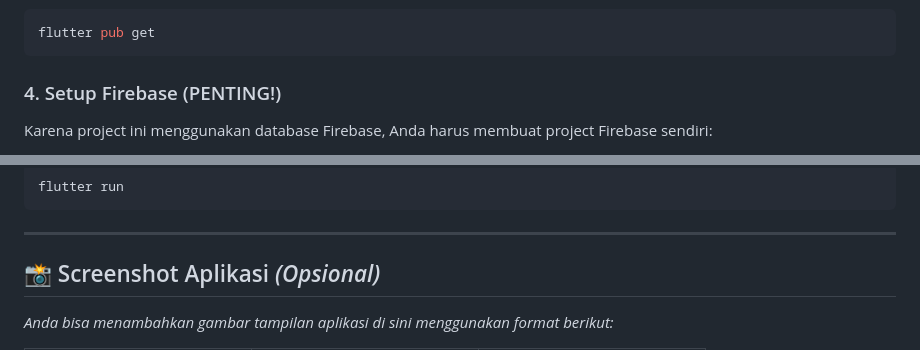
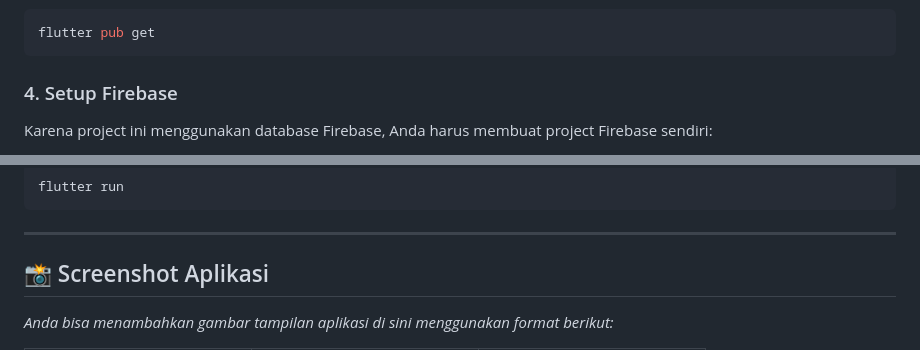
Before and after one commit to Syahci-cyb/PetshopCat, a Markdown page: README.md, 2 parts joined by grey strips. Rendered like a GitHub page.

Commit message:
Revise Firebase setup instructions and screenshot section
Updated the README to remove 'PENTING!' from Firebase setup section and adjusted formatting for screenshots.

````diff
--- a/README.md
+++ b/README.md
@@ -101,7 +101,7 @@ Jalankan perintah ini di dalam folder project untuk mendownload semua package ya
 flutter pub get
 ```
 
-### 4. Setup Firebase (PENTING!)
+### 4. Setup Firebase
 Karena project ini menggunakan database Firebase, Anda harus membuat project Firebase sendiri:
 1. Buka [Firebase Console](https://console.firebase.google.com/), klik **Add Project**.
 2. Daftarkan aplikasi Android/iOS dan download file konfigurasi:
@@ -122,7 +122,7 @@ flutter run
 
 ---
 
-## 📸 Screenshot Aplikasi *(Opsional)*
+## 📸 Screenshot Aplikasi
 *Anda bisa menambahkan gambar tampilan aplikasi di sini menggunakan format berikut:*
 
 <table>
````
